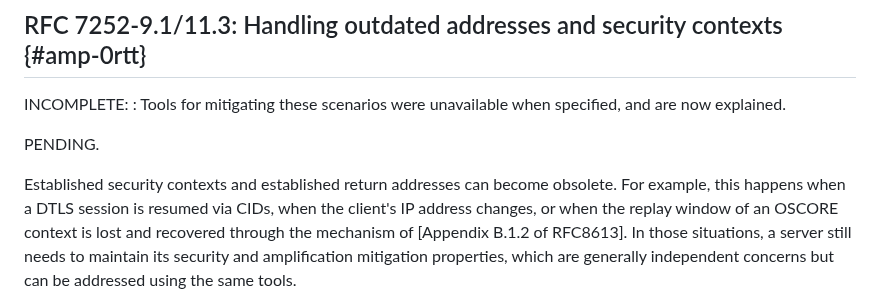
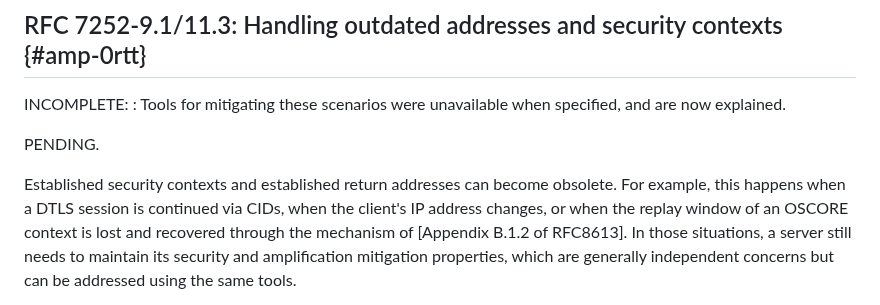
Before and after one commit to core-wg/corrclar, a Markdown page: draft-ietf-core-corr-clar.md, the part around the change. Rendered like a GitHub page.

Commit message:
replay: s/resumed/continued/ as suggested by Achim

```diff
--- a/draft-ietf-core-corr-clar.md
+++ b/draft-ietf-core-corr-clar.md
@@ -496,7 +496,7 @@ INCOMPLETE:
 PENDING.
 
 Established security contexts and established return addresses can become obsolete.
-For example, this happens when a DTLS session is resumed via CIDs, when the client's IP address changes, or when the replay window of an OSCORE context is lost and recovered through the mechanism of [Appendix B.1.2 of RFC8613].
+For example, this happens when a DTLS session is continued via CIDs, when the client's IP address changes, or when the replay window of an OSCORE context is lost and recovered through the mechanism of [Appendix B.1.2 of RFC8613].
 In those situations, a server still needs to maintain its security and amplification mitigation properties,
 which are generally independent concerns but can be addressed using the same tools.
 
```
